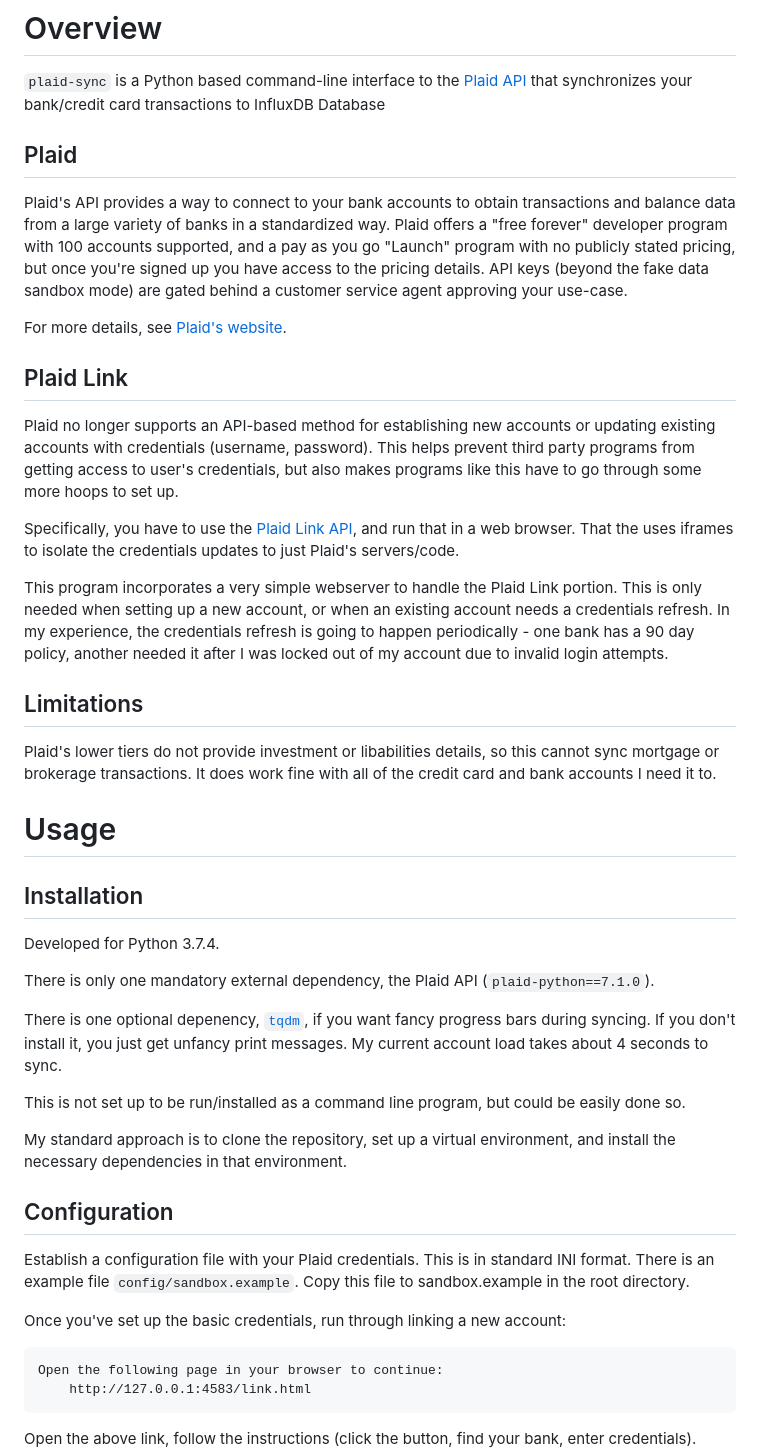
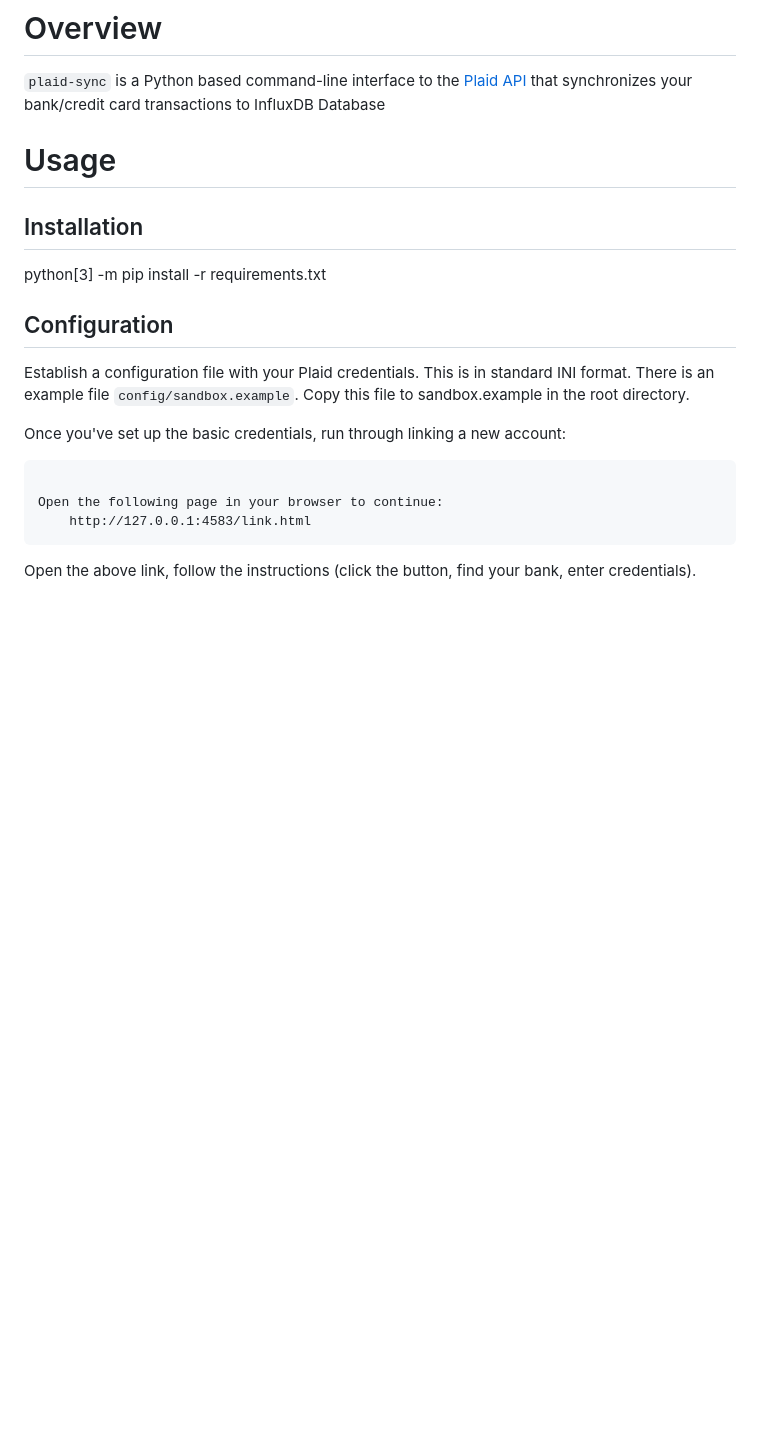
Before and after one commit to mzakharo/librebudgeteer, a Markdown page: plaid-sync/README.md, the part around the change. GitHub-like rendering; blank space fills up the shorter version.

````diff
--- a/plaid-sync/README.md
+++ b/plaid-sync/README.md
@@ -5,45 +5,11 @@ Original sources taken from https://github.com/mbafford/plaid-sync
 
 `plaid-sync` is a Python based command-line interface to the [Plaid API](https://plaid.com/docs/api/) that synchronizes your bank/credit card transactions to InfluxDB Database
 
-
-## Plaid
-
-Plaid's API provides a way to connect to your bank accounts to obtain transactions
-and balance data from a large variety of banks in a standardized way. Plaid offers a "free forever" developer program with 100 accounts supported, and a pay as you go "Launch" program with no publicly stated pricing, but once you're signed up you have access to the pricing details. API keys (beyond the fake data sandbox mode) are gated behind a customer service agent approving your use-case.
-
-For more details, see [Plaid's website](https://dashboard.plaid.com/signup).
-
-## Plaid Link
-
-Plaid no longer supports an API-based method for establishing new accounts or updating
-existing accounts with credentials (username, password). This helps prevent third party
-programs from getting access to user's credentials, but also makes programs like this
-have to go through some more hoops to set up.
-
-Specifically, you have to use the [Plaid Link API](https://plaid.com/docs/link/), and run that in a web browser. That the uses iframes to isolate the credentials updates to
-just Plaid's servers/code.
-
-This program incorporates a very simple webserver to handle the Plaid Link portion. This is only needed when setting up a new account, or when an existing account needs a credentials refresh. In my experience, the credentials refresh is going to happen periodically - one bank has a 90 day policy, another needed it after I was locked out of my account due to invalid login attempts.
-
-## Limitations
-
-Plaid's lower tiers do not provide investment or libabilities details, so this cannot
-sync mortgage or brokerage transactions. It does work fine with all of the credit card and bank accounts I need it to.
-
 # Usage
 
 ## Installation
 
-Developed for Python 3.7.4.
-
-There is only one mandatory external dependency, the Plaid API (`plaid-python==7.1.0`).
-
-There is one optional depenency, [`tqdm`](https://github.com/tqdm/tqdm), if you want fancy progress bars during syncing. If you don't install it, you just get unfancy print
-messages. My current account load takes about 4 seconds to sync.
-
-This is not set up to be run/installed as a command line program, but could be easily done so.
-
-My standard approach is to clone the repository, set up a virtual environment, and install the necessary dependencies in that environment.
+python[3] -m pip install -r requirements.txt
 
 ## Configuration
 
@@ -51,7 +17,8 @@ Establish a configuration file with your Plaid credentials. This is in standard
 
 Once you've set up the basic credentials, run through linking a new account:
 
-```$ ./plaid-sync.py -c sandbox.example --link 'Test Chase'
+```$ python[3] plaid-sync.py -c sandbox.example --link 'Test Chase'
+
 Open the following page in your browser to continue:
     http://127.0.0.1:4583/link.html
 ```
````
